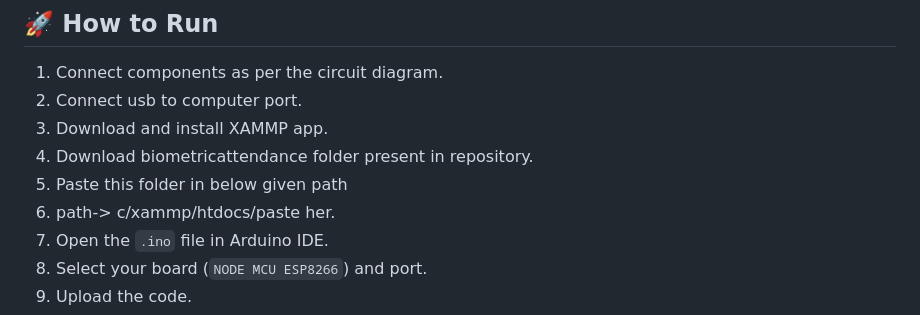
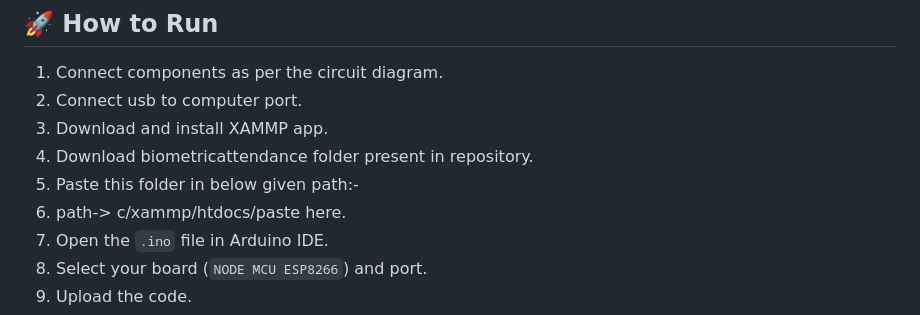
Before and after one commit to Saurav0094/Fingerprint-Attendance, a Markdown page: README.md, the part around the change. GitHub-like rendering.

```diff
--- a/README.md
+++ b/README.md
@@ -98,8 +98,8 @@ You can also copy the `/libraries` folder manually.
 2. Connect usb to computer port.
 3. Download and install XAMMP app.
 4. Download biometricattendance folder present in repository.
-5. Paste this folder in below given path
-6. path-> c/xammp/htdocs/paste her.
+5. Paste this folder in below given path:-
+6. path-> c/xammp/htdocs/paste here.
 7. Open the `.ino` file in Arduino IDE.
 8. Select your board (`NODE MCU ESP8266`) and port.
 9. Upload the code.
```
